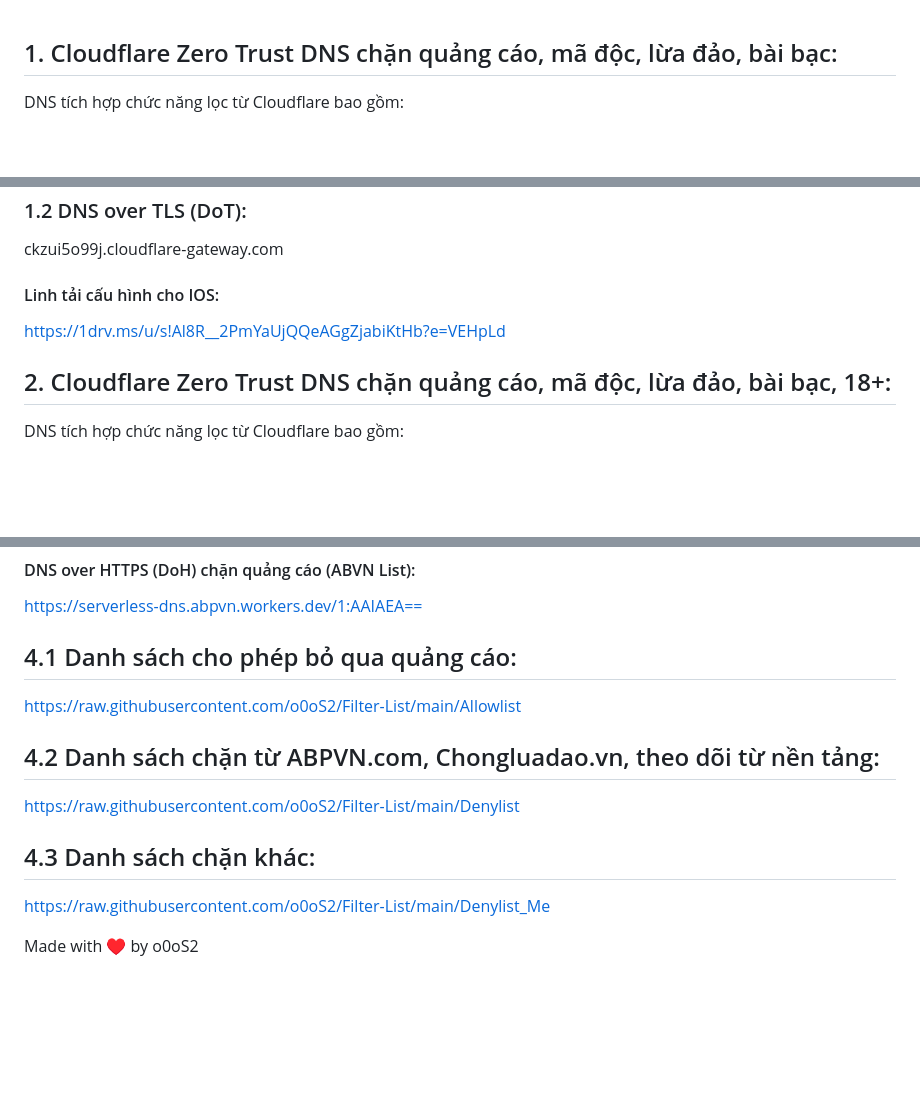
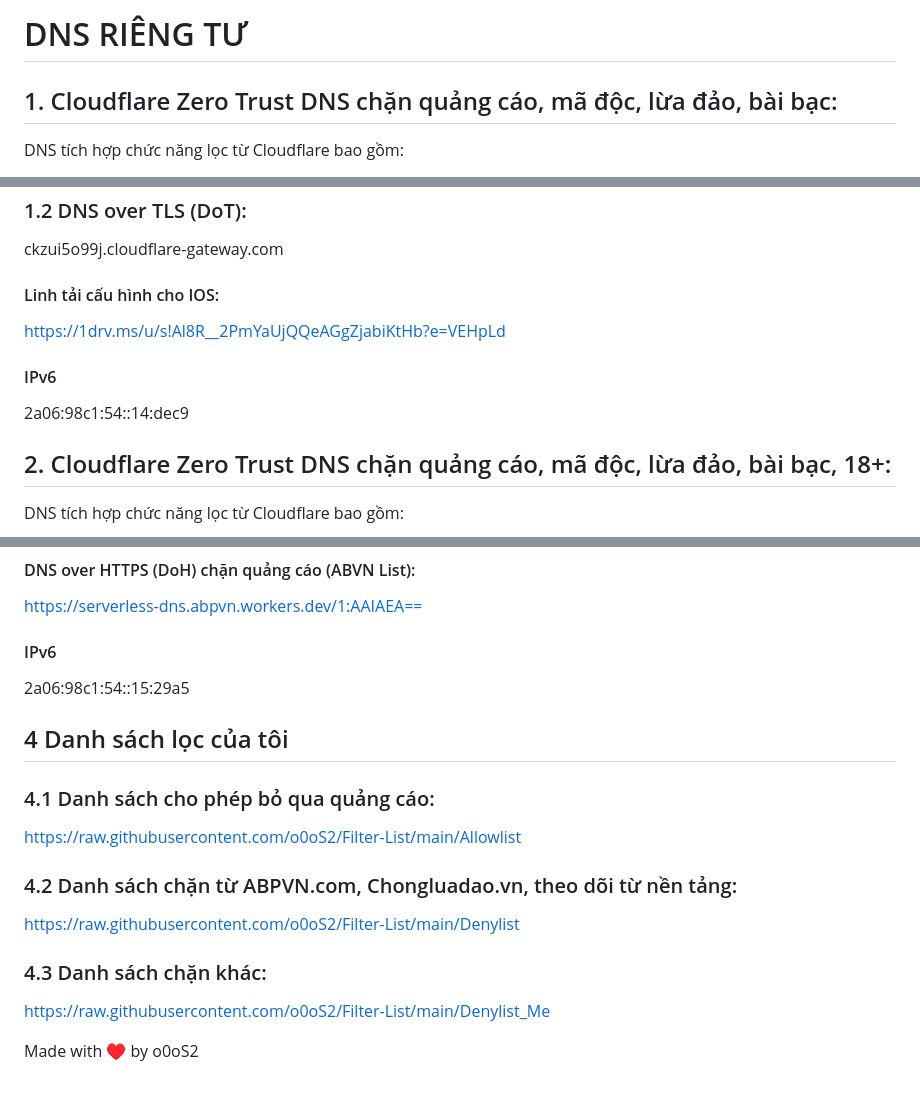
Before and after one commit to o0oS2/DNS-Filter, a Markdown page: README.md, 3 parts joined by grey strips. Rendered like a GitHub page; blank space fills up the shorter version.

```diff
--- a/README.md
+++ b/README.md
@@ -1,4 +1,4 @@
-
+# DNS RIÊNG TƯ
 ## 1. Cloudflare Zero Trust DNS chặn quảng cáo, mã độc, lừa đảo, bài bạc:
 DNS tích hợp chức năng lọc từ Cloudflare bao gồm:
 - Rủi ro an ninh: phần mềm độc hại, lừa đảo, thư rác, phần mềm gián điệp, khai thác tiền điện tử.
@@ -16,6 +16,9 @@ https://abpvn.vercel.app
 ckzui5o99j.cloudflare-gateway.com
 #### Linh tải cấu hình cho IOS:
 https://1drv.ms/u/s!Al8R__2PmYaUjQQeAGgZjabiKtHb?e=VEHpLd
+#### IPv6
+2a06:98c1:54::14:dec9
+
 ## 2. Cloudflare Zero Trust DNS chặn quảng cáo, mã độc, lừa đảo, bài bạc, 18+:
 DNS tích hợp chức năng lọc từ Cloudflare bao gồm:
 - Rủi ro an ninh: phần mềm độc hại, lừa đảo, thư rác, phần mềm gián điệp, khai thác tiền điện tử.
@@ -37,11 +40,15 @@ https://1drv.ms/u/s!Al8R__2PmYaUjQcoRWDEVAHGlda4?e=qHKxYK
 https://serverless-dns.abpvn.workers.dev/
 #### DNS over HTTPS (DoH) chặn quảng cáo (ABVN List):
 https://serverless-dns.abpvn.workers.dev/1:AAIAEA==
-## 4.1 Danh sách cho phép bỏ qua quảng cáo:
+#### IPv6
+2a06:98c1:54::15:29a5
+
+## 4 Danh sách lọc của tôi
+### 4.1 Danh sách cho phép bỏ qua quảng cáo:
 https://raw.githubusercontent.com/o0oS2/Filter-List/main/Allowlist
-## 4.2 Danh sách chặn từ ABPVN.com, Chongluadao.vn, theo dõi từ nền tảng:
+### 4.2 Danh sách chặn từ ABPVN.com, Chongluadao.vn, theo dõi từ nền tảng:
 https://raw.githubusercontent.com/o0oS2/Filter-List/main/Denylist
-## 4.3 Danh sách chặn khác:
+### 4.3 Danh sách chặn khác:
 https://raw.githubusercontent.com/o0oS2/Filter-List/main/Denylist_Me
 
 Made with ♥ by o0oS2
```
